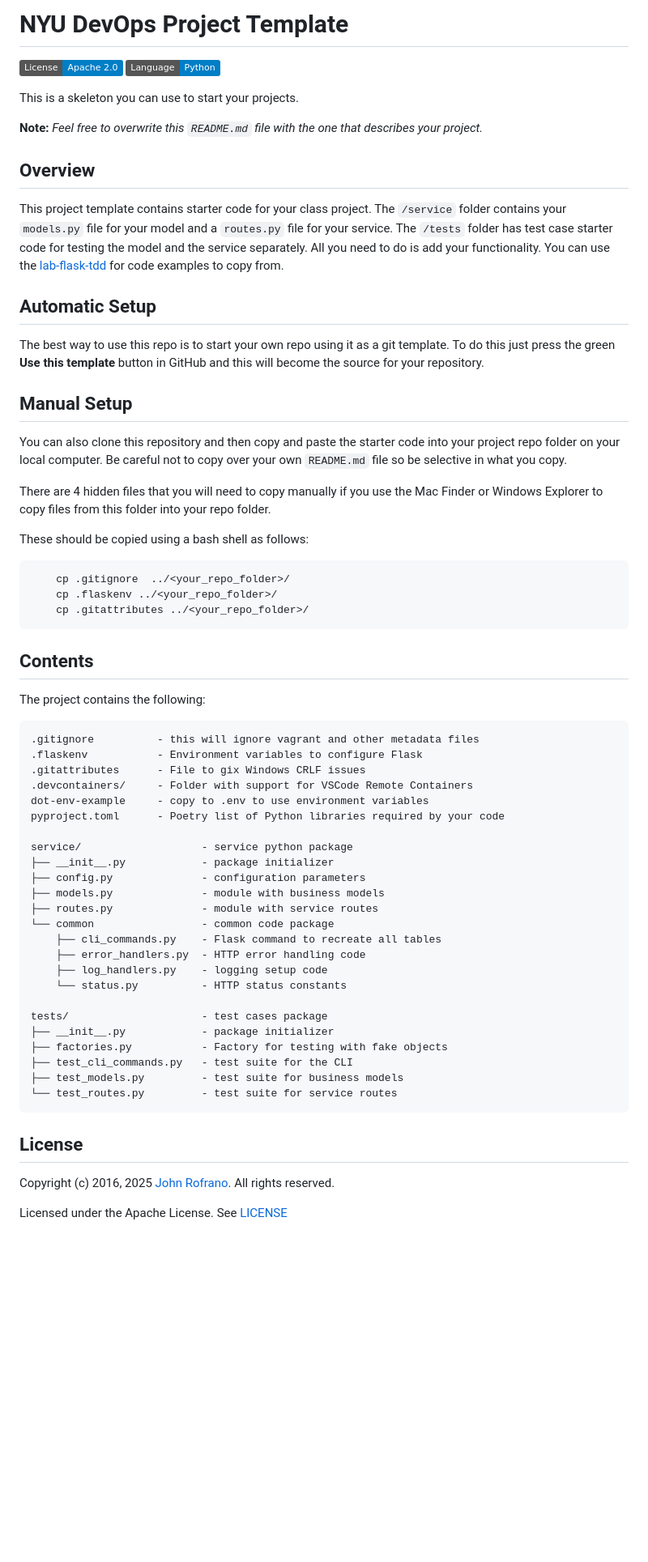
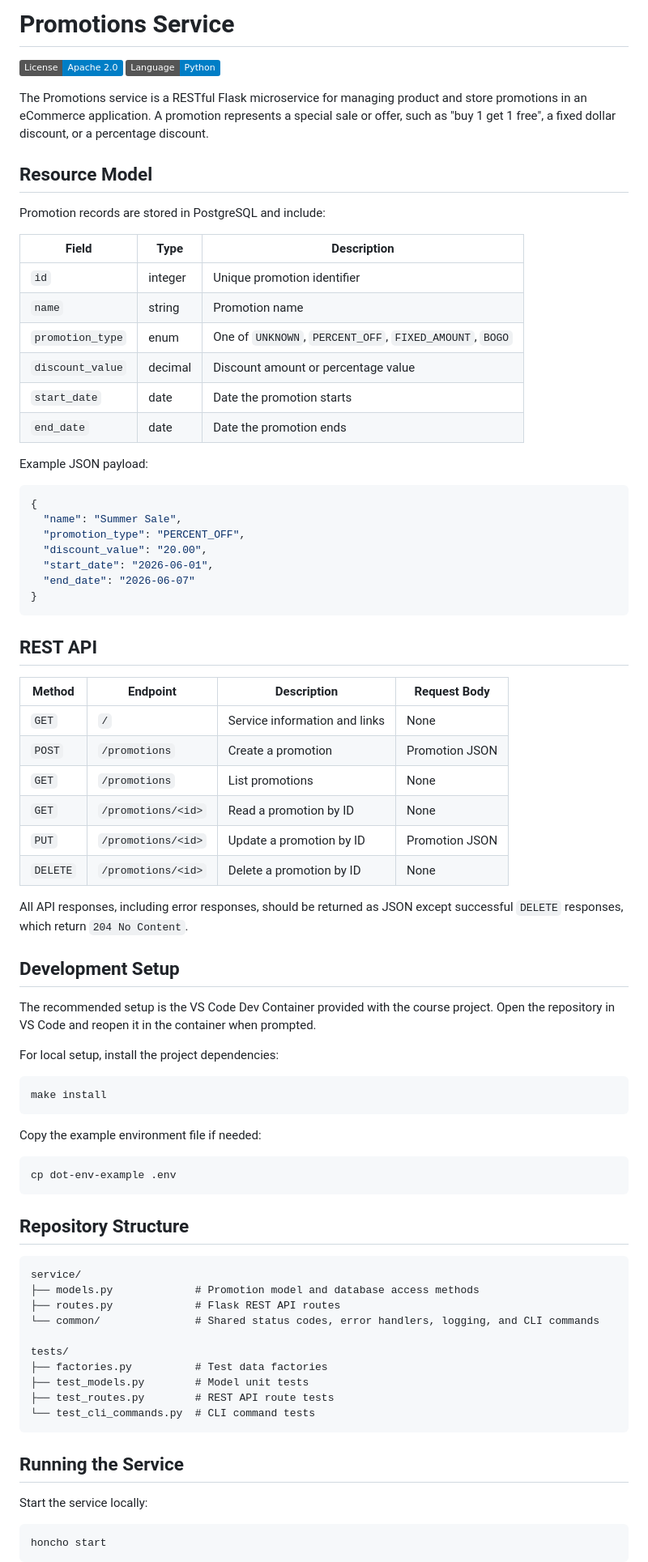
Before and after one commit to CSCI-GA-2820-SU26-001/promotions, a Markdown page: README.md, the part around one of its changes. Shown at 81% size. Rendered like a GitHub page; badges without logos; blank space fills up the shorter version.

Commit message:
Update promotions service README

````diff
--- a/README.md
+++ b/README.md
@@ -1,68 +1,84 @@
-# NYU DevOps Project Template
+# Promotions Service
 
 [![License](https://img.shields.io/badge/License-Apache_2.0-blue.svg)](https://opensource.org/licenses/Apache-2.0)
 [![Python](https://img.shields.io/badge/Language-Python-blue.svg)](https://python.org/)
 
-This is a skeleton you can use to start your projects.
+The Promotions service is a RESTful Flask microservice for managing product and store promotions in an eCommerce application. A promotion represents a special sale or offer, such as "buy 1 get 1 free", a fixed dollar discount, or a percentage discount.
 
-**Note:** _Feel free to overwrite this `README.md` file with the one that describes your project._
+## Resource Model
 
-## Overview
+Promotion records are stored in PostgreSQL and include:
 
-This project template contains starter code for your class project. The `/service` folder contains your `models.py` file for your model and a `routes.py` file for your service. The `/tests` folder has test case starter code for testing the model and the service separately. All you need to do is add your functionality. You can use the [lab-flask-tdd](https://github.com/nyu-devops/lab-flask-tdd) for code examples to copy from.
+| Field | Type | Description |
+| --- | --- | --- |
+| `id` | integer | Unique promotion identifier |
+| `name` | string | Promotion name |
+| `promotion_type` | enum | One of `UNKNOWN`, `PERCENT_OFF`, `FIXED_AMOUNT`, `BOGO` |
+| `discount_value` | decimal | Discount amount or percentage value |
+| `start_date` | date | Date the promotion starts |
+| `end_date` | date | Date the promotion ends |
 
-## Automatic Setup
+Example JSON payload:
 
-The best way to use this repo is to start your own repo using it as a git template. To do this just press the green **Use this template** button in GitHub and this will become the source for your repository.
+```json
+{
+  "name": "Summer Sale",
+  "promotion_type": "PERCENT_OFF",
+  "discount_value": "20.00",
+  "start_date": "2026-06-01",
+  "end_date": "2026-06-07"
+}
+```
 
-## Manual Setup
+## REST API
 
-You can also clone this repository and then copy and paste the starter code into your project repo folder on your local computer. Be careful not to copy over your own `README.md` file so be selective in what you copy.
+| Method | Endpoint | Description | Request Body |
+| --- | --- | --- | --- |
+| `GET` | `/` | Service information and links | None |
+| `POST` | `/promotions` | Create a promotion | Promotion JSON |
+| `GET` | `/promotions` | List promotions | None |
+| `GET` | `/promotions/<id>` | Read a promotion by ID | None |
+| `PUT` | `/promotions/<id>` | Update a promotion by ID | Promotion JSON |
+| `DELETE` | `/promotions/<id>` | Delete a promotion by ID | None |
 
-There are 4 hidden files that you will need to copy manually if you use the Mac Finder or Windows Explorer to copy files from this folder into your repo folder.
+All API responses, including error responses, should be returned as JSON except successful `DELETE` responses, which return `204 No Content`.
 
-These should be copied using a bash shell as follows:
+## Development Setup
+
+The recommended setup is the VS Code Dev Container provided with the course project. Open the repository in VS Code and reopen it in the container when prompted.
+
+For local setup, install the project dependencies:
 
 ```bash
-    cp .gitignore  ../<your_repo_folder>/
-    cp .flaskenv ../<your_repo_folder>/
-    cp .gitattributes ../<your_repo_folder>/
+make install
 ```
 
-## Contents
+Copy the example environment file if needed:
 
-The project contains the following:
+```bash
+cp dot-env-example .env
+```
+
+## Repository Structure
 
 ```text
-.gitignore          - this will ignore vagrant and other metadata files
-.flaskenv           - Environment variables to configure Flask
-.gitattributes      - File to gix Windows CRLF issues
-.devcontainers/     - Folder with support for VSCode Remote Containers
-dot-env-example     - copy to .env to use environment variables
-pyproject.toml      - Poetry list of Python libraries required by your code
+service/
+├── models.py             # Promotion model and database access methods
+├── routes.py             # Flask REST API routes
+└── common/               # Shared status codes, error handlers, logging, and CLI commands
 
-service/                   - service python package
-├── __init__.py            - package initializer
-├── config.py              - configuration parameters
-├── models.py              - module with business models
-├── routes.py              - module with service routes
-└── common                 - common code package
-    ├── cli_commands.py    - Flask command to recreate all tables
-    ├── error_handlers.py  - HTTP error handling code
-    ├── log_handlers.py    - logging setup code
-    └── status.py          - HTTP status constants
-
-tests/                     - test cases package
-├── __init__.py            - package initializer
-├── factories.py           - Factory for testing with fake objects
-├── test_cli_commands.py   - test suite for the CLI
-├── test_models.py         - test suite for business models
-└── test_routes.py         - test suite for service routes
+tests/
+├── factories.py          # Test data factories
+├── test_models.py        # Model unit tests
+├── test_routes.py        # REST API route tests
+└── test_cli_commands.py  # CLI command tests
 ```
 
-## License
+## Running the Service
 
-Copyright (c) 2016, 2025 [John Rofrano](https://www.linkedin.com/in/JohnRofrano/). All rights reserved.
+Start the service locally:
 
-Licensed under the Apache License. See [LICENSE](LICENSE)
+```bash
+honcho start
+```
 
````
Also changed, not shown: other parts of README.md (+37 -1 lines).
